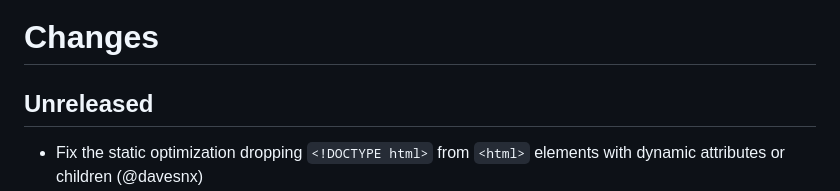
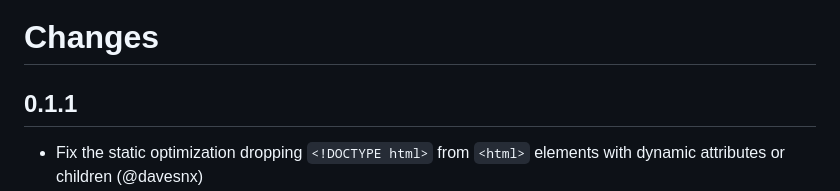
Before and after one commit to davesnx/html_of_jsx, a Markdown page: CHANGES.md, the part around the change. Rendered like a GitHub page.

Commit message:
Prepare 0.1.1

```diff
--- a/CHANGES.md
+++ b/CHANGES.md
@@ -1,6 +1,6 @@
 # Changes
 
-## Unreleased
+## 0.1.1
 
 - Fix the static optimization dropping `<!DOCTYPE html>` from `<html>` elements with dynamic attributes or children (@davesnx)
 - PPX: elements compile to `JSX.writer` closures that write straight into the parent buffer, removing a buffer and two copies per component boundary; rendering an already built element value now re-runs its writes instead of returning a cached string (@davesnx)
```
